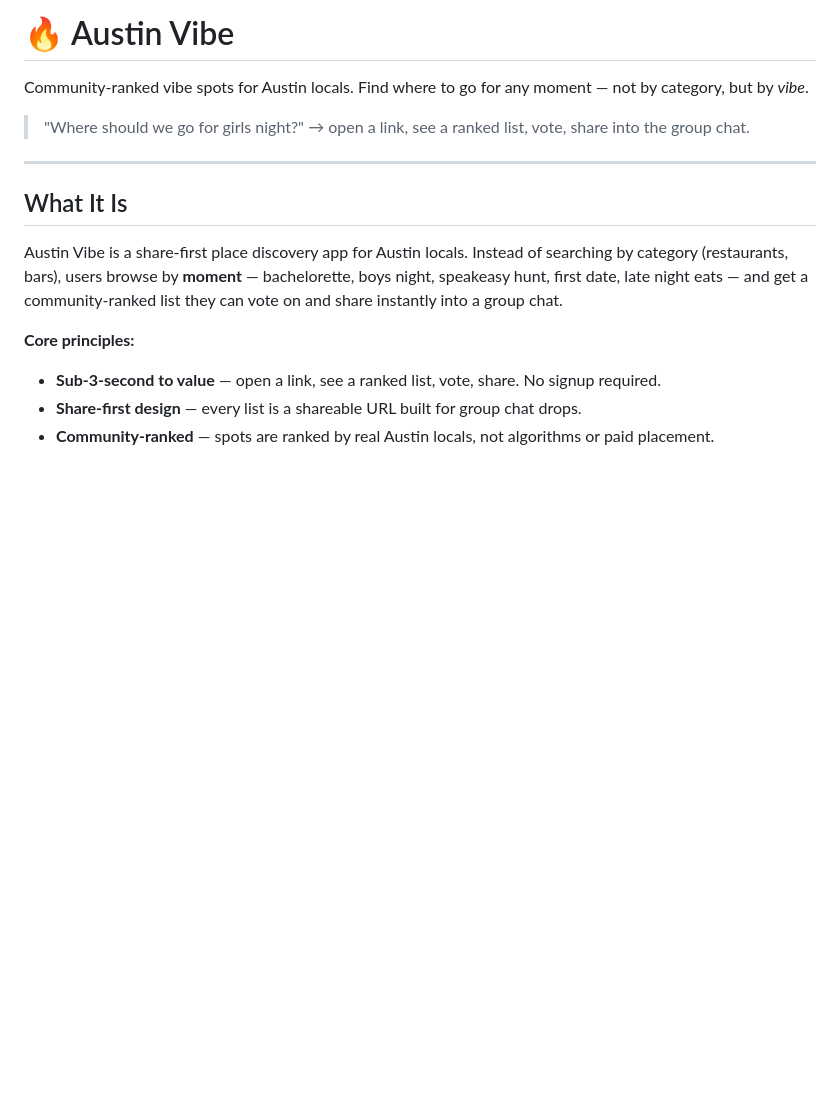
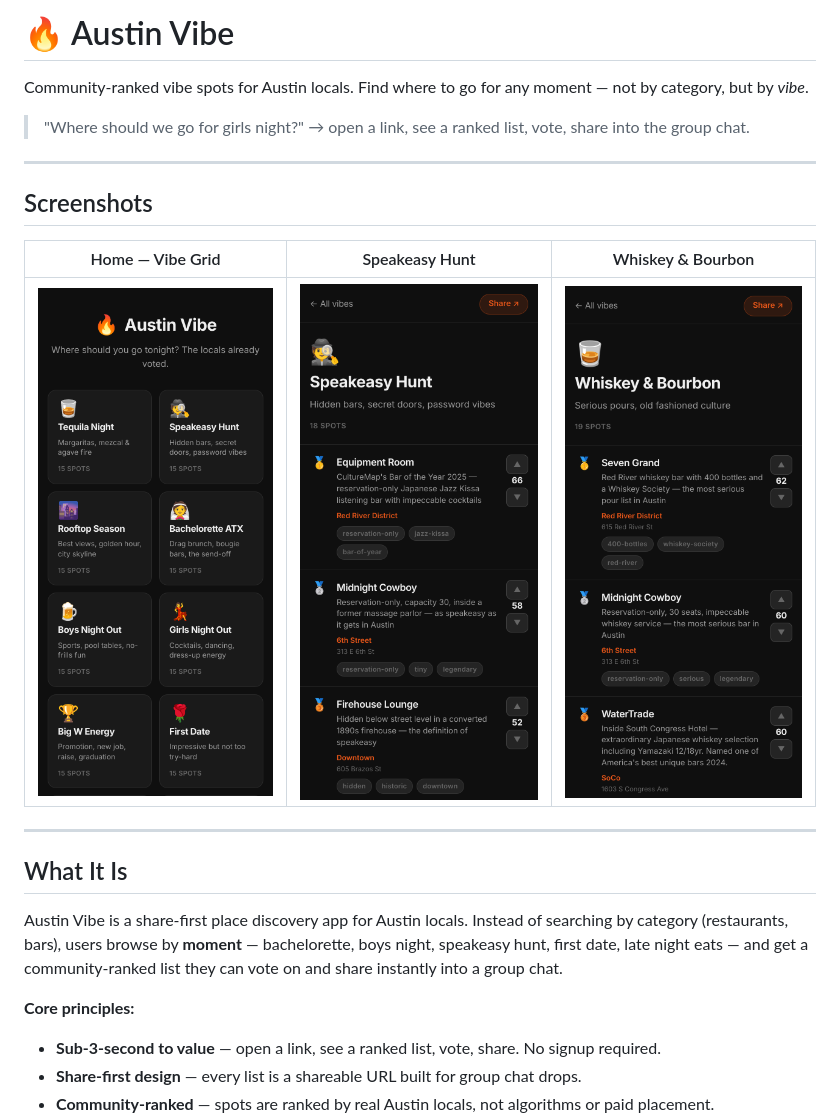
Before and after one commit to yiluo829pro/austin-vibe-app, a Markdown page: README.md, the part around the change. GitHub-like rendering; pictures changed too: screenshots/home.png (added), screenshots/speakeasy.png (added), screenshots/whiskey.png (added); blank space fills up the shorter version.

Commit message:
Add app screenshots and embed in README
Co-Authored-By: Claude Sonnet 4.6 <noreply@anthropic.com>
Claude-Session: https://claude.ai/code/session_016LUsh1Ve7VWBWUSTnNSnWe

```diff
--- a/README.md
+++ b/README.md
@@ -3,6 +3,14 @@
 Community-ranked vibe spots for Austin locals. Find where to go for any moment — not by category, but by *vibe*.
 
 > "Where should we go for girls night?" → open a link, see a ranked list, vote, share into the group chat.
+
+---
+
+## Screenshots
+
+| Home — Vibe Grid | Speakeasy Hunt | Whiskey & Bourbon |
+|:---:|:---:|:---:|
+| ![Home screen showing the vibe category grid](screenshots/home.png) | ![Speakeasy Hunt ranked list with voting](screenshots/speakeasy.png) | ![Whiskey & Bourbon ranked list](screenshots/whiskey.png) |
 
 ---
 
```
